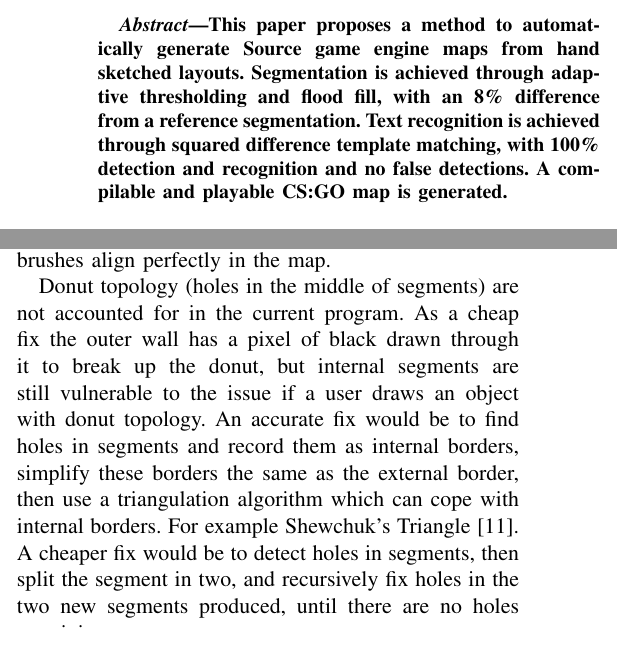
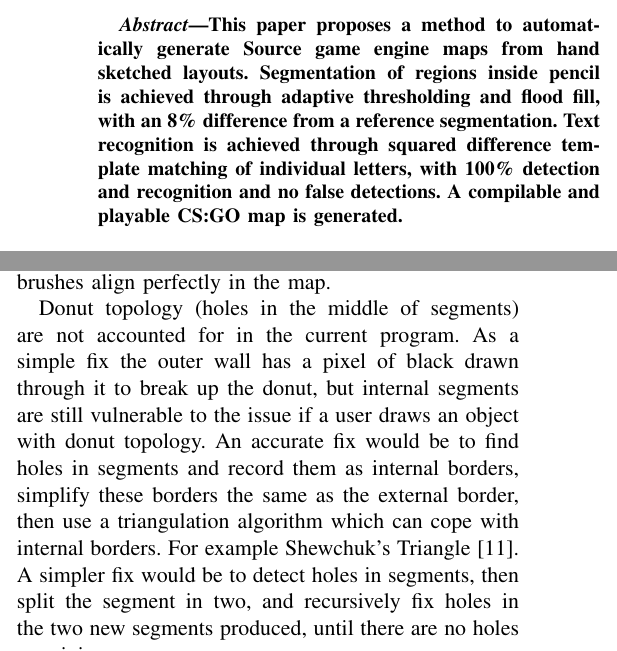
Before and after one commit to cstevenson3/cosc428report, a LaTeX paper (report.tex): two parts of the columns of pages 1 and 6 of 7, joined at a grey line, cut so that both start at the same text. Compiled offline with pdfLaTeX.

Commit message:
Updated abstract

```diff
--- a/report.tex
+++ b/report.tex
@@ -14,7 +14,7 @@
  \maketitle
 
 \begin{abstract}
-This paper proposes a method to automatically generate Source game engine maps from hand sketched layouts. Segmentation is achieved through adaptive thresholding and flood fill, with an 8\% difference from a reference segmentation. Text recognition is achieved through squared difference template matching, with 100\% detection and recognition and no false detections. A compilable and playable CS:GO map is generated.
+This paper proposes a method to automatically generate Source game engine maps from hand sketched layouts. Segmentation of regions inside pencil is achieved through adaptive thresholding and flood fill, with an 8\% difference from a reference segmentation. Text recognition is achieved through squared difference template matching of individual letters, with 100\% detection and recognition and no false detections. A compilable and playable CS:GO map is generated.
 \end{abstract}
 
 \section{Introduction}
@@ -342,7 +342,7 @@ Currently we border march every pixel to find an exact border, then simplify it
 
 Segments are currently allowed to become larger during border simplification, which overlaps brushes from different objects in the map. This is good for gameplay as there are no gaps, but it may cause unforeseen problems with the visibility algorithm or other parts of map compilation. The border simplification could be adjusted into a global algorithm, where adjacent borders share the same vertices, and removing or moving vertices applies to any segments using them in their border. So borders end up perfectly joined between segments, and brushes align perfectly in the map.
 
-Donut topology (holes in the middle of segments) are not accounted for in the current program. As a cheap fix the outer wall has a pixel of black drawn through it to break up the donut, but internal segments are still vulnerable to the issue if a user draws an object with donut topology. An accurate fix would be to find holes in segments and record them as internal borders, simplify these borders the same as the external border, then use a triangulation algorithm which can cope with internal borders. For example Shewchuk's Triangle \cite{shewchuk2005two}. A cheaper fix would be to detect holes in segments, then split the segment in two, and recursively fix holes in the two new segments produced, until there are no holes remaining.
+Donut topology (holes in the middle of segments) are not accounted for in the current program. As a simple fix the outer wall has a pixel of black drawn through it to break up the donut, but internal segments are still vulnerable to the issue if a user draws an object with donut topology. An accurate fix would be to find holes in segments and record them as internal borders, simplify these borders the same as the external border, then use a triangulation algorithm which can cope with internal borders. For example Shewchuk's Triangle \cite{shewchuk2005two}. A simpler fix would be to detect holes in segments, then split the segment in two, and recursively fix holes in the two new segments produced, until there are no holes remaining.
 
 \subsection{Other Features}
 
```
Also changed, not shown: report.pdf, 2 other files.
